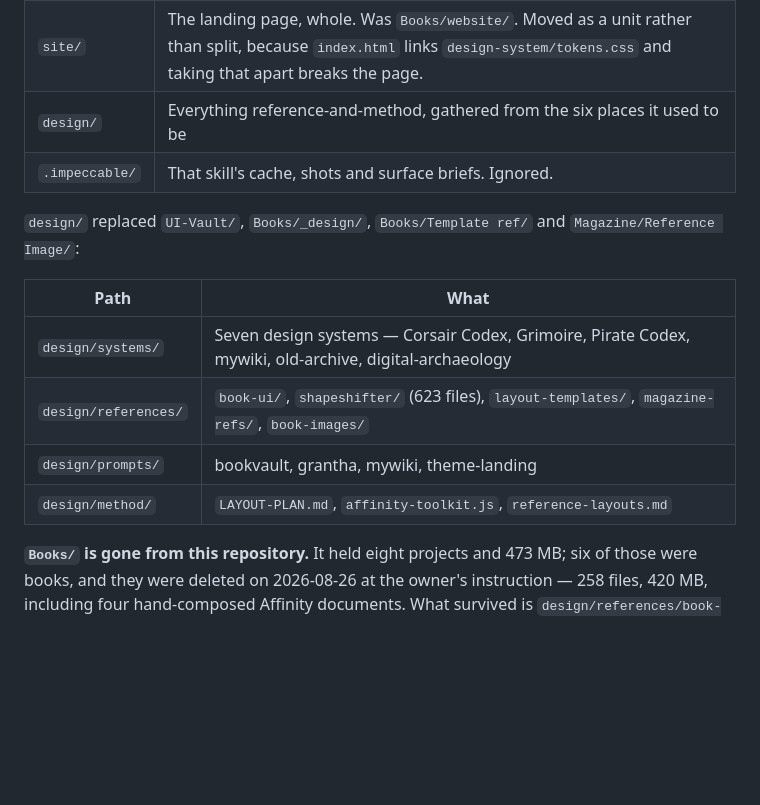
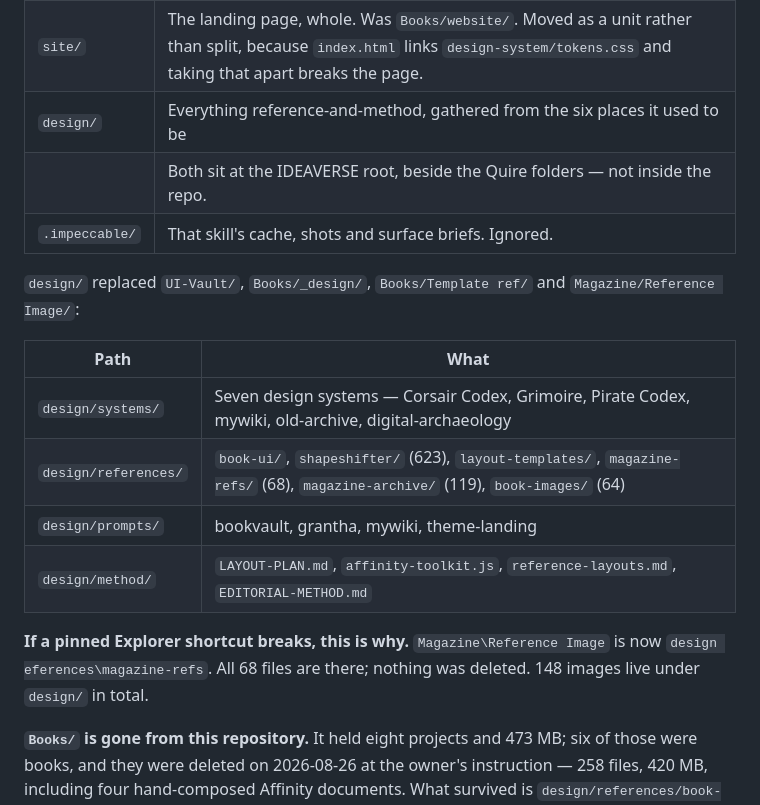
Before and after one commit to bsbbera/quire, a Markdown page: docs/WHERE-THINGS-ARE.md, the part around one of its changes. Drawn GitHub-style; blank space fills up the shorter version.

```diff
--- a/docs/WHERE-THINGS-ARE.md
+++ b/docs/WHERE-THINGS-ARE.md
@@ -50,6 +84,7 @@ the rest.
 | `PRODUCT.md` | Product context for the store landing page. Read by the `impeccable` skill, which expects it at the repo root — leave it there. |
 | `site/` | The landing page, whole. Was `Books/website/`. Moved as a unit rather than split, because `index.html` links `design-system/tokens.css` and taking that apart breaks the page. |
 | `design/` | Everything reference-and-method, gathered from the six places it used to be |
+| | Both sit at the IDEAVERSE root, beside the Quire folders — not inside the repo. |
 | `.impeccable/` | That skill's cache, shots and surface briefs. Ignored. |
 
 `design/` replaced `UI-Vault/`, `Books/_design/`, `Books/Template ref/` and
@@ -58,9 +93,14 @@ the rest.
 | Path | What |
 |---|---|
 | `design/systems/` | Seven design systems — Corsair Codex, Grimoire, Pirate Codex, mywiki, old-archive, digital-archaeology |
-| `design/references/` | `book-ui/`, `shapeshifter/` (623 files), `layout-templates/`, `magazine-refs/`, `book-images/` |
+| `design/references/` | `book-ui/`, `shapeshifter/` (623), `layout-templates/`, `magazine-refs/` (68), `magazine-archive/` (119), `book-images/` (64) |
 | `design/prompts/` | bookvault, grantha, mywiki, theme-landing |
-| `design/method/` | `LAYOUT-PLAN.md`, `affinity-toolkit.js`, `reference-layouts.md` |
+| `design/method/` | `LAYOUT-PLAN.md`, `affinity-toolkit.js`, `reference-layouts.md`, `EDITORIAL-METHOD.md` |
+
+**If a pinned Explorer shortcut breaks, this is why.** `Magazine\Reference
+Image` is now `design
+eferences\magazine-refs`. All 68 files are there;
+nothing was deleted. 148 images live under `design/` in total.
 
 **`Books/` is gone from this repository.** It held eight projects and 473 MB;
 six of those were books, and they were deleted on 2026-08-26 at the owner's
```
Also changed, not shown: other parts of docs/WHERE-THINGS-ARE.md (+39 -5 lines).
